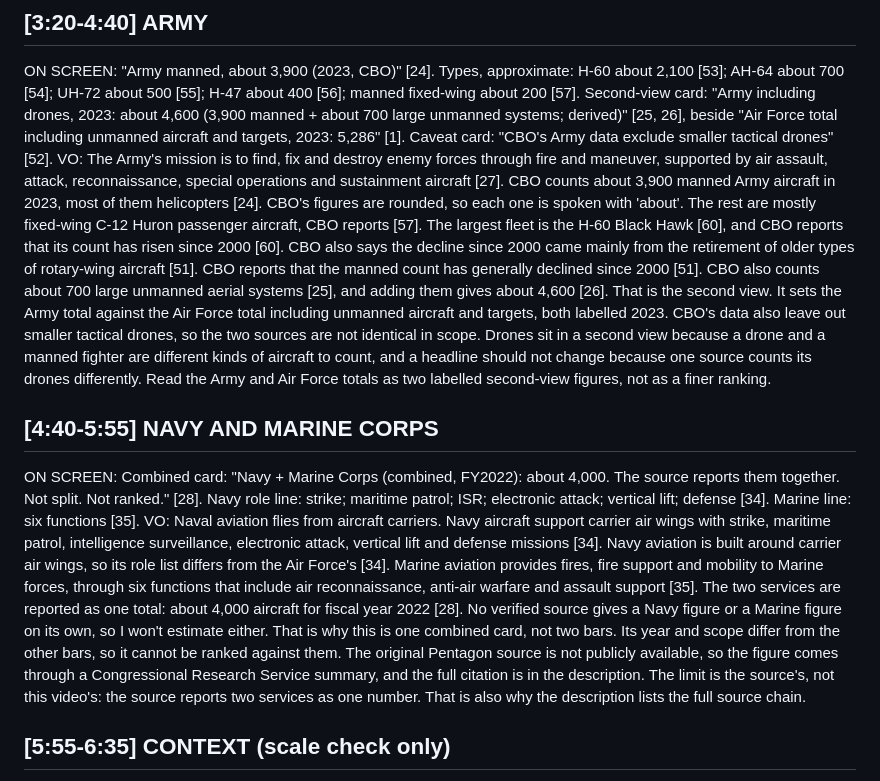
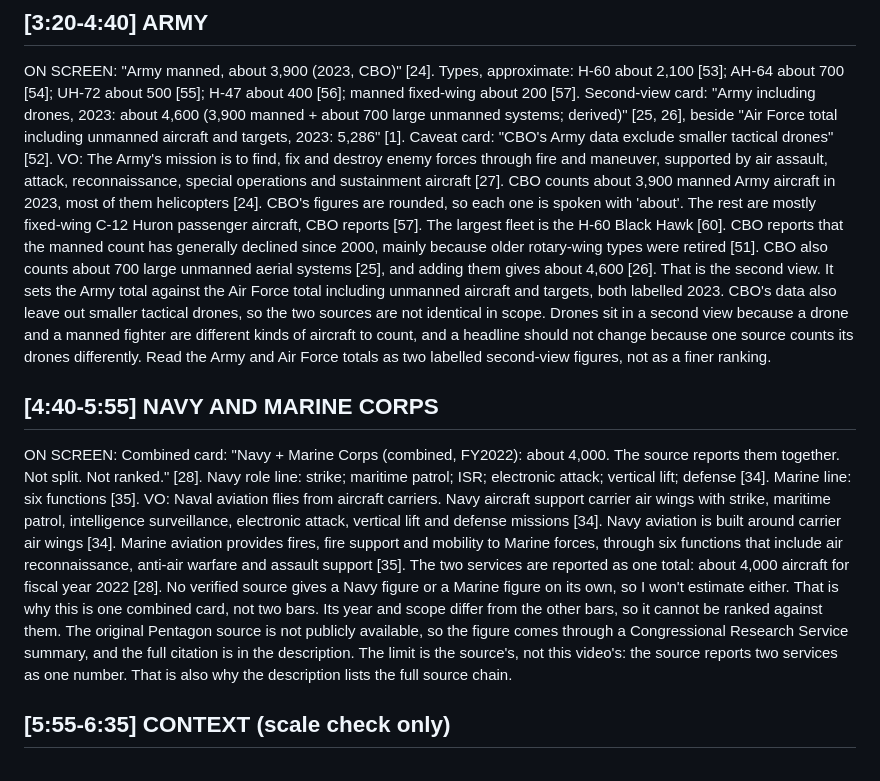
Before and after one commit to Fiftyeid/figo, a Markdown page: war-factor/step2_script/script_v2.md, the part around the change. GitHub-like rendering.

Commit message:
Step 2 v2: tidy Army and Navy narration
Co-authored-by: arena-agent <297053741+arena-agent@users.noreply.github.com>

```diff
--- a/war-factor/step2_script/script_v2.md
+++ b/war-factor/step2_script/script_v2.md
@@ -24,11 +24,11 @@ VO: The Air Force's five core functions are air superiority, global strike, rapi
 
 ## [3:20-4:40] ARMY
 ON SCREEN: "Army manned, about 3,900 (2023, CBO)" [24]. Types, approximate: H-60 about 2,100 [53]; AH-64 about 700 [54]; UH-72 about 500 [55]; H-47 about 400 [56]; manned fixed-wing about 200 [57]. Second-view card: "Army including drones, 2023: about 4,600 (3,900 manned + about 700 large unmanned systems; derived)" [25, 26], beside "Air Force total including unmanned aircraft and targets, 2023: 5,286" [1]. Caveat card: "CBO's Army data exclude smaller tactical drones" [52].
-VO: The Army's mission is to find, fix and destroy enemy forces through fire and maneuver, supported by air assault, attack, reconnaissance, special operations and sustainment aircraft [27]. CBO counts about 3,900 manned Army aircraft in 2023, most of them helicopters [24]. CBO's figures are rounded, so each one is spoken with 'about'. The rest are mostly fixed-wing C-12 Huron passenger aircraft, CBO reports [57]. The largest fleet is the H-60 Black Hawk [60], and CBO reports that its count has risen since 2000 [60]. CBO also says the decline since 2000 came mainly from the retirement of older types of rotary-wing aircraft [51]. CBO reports that the manned count has generally declined since 2000 [51]. CBO also counts about 700 large unmanned aerial systems [25], and adding them gives about 4,600 [26]. That is the second view. It sets the Army total against the Air Force total including unmanned aircraft and targets, both labelled 2023. CBO's data also leave out smaller tactical drones, so the two sources are not identical in scope. Drones sit in a second view because a drone and a manned fighter are different kinds of aircraft to count, and a headline should not change because one source counts its drones differently. Read the Army and Air Force totals as two labelled second-view figures, not as a finer ranking.
+VO: The Army's mission is to find, fix and destroy enemy forces through fire and maneuver, supported by air assault, attack, reconnaissance, special operations and sustainment aircraft [27]. CBO counts about 3,900 manned Army aircraft in 2023, most of them helicopters [24]. CBO's figures are rounded, so each one is spoken with 'about'. The rest are mostly fixed-wing C-12 Huron passenger aircraft, CBO reports [57]. The largest fleet is the H-60 Black Hawk [60]. CBO reports that the manned count has generally declined since 2000, mainly because older rotary-wing types were retired [51]. CBO also counts about 700 large unmanned aerial systems [25], and adding them gives about 4,600 [26]. That is the second view. It sets the Army total against the Air Force total including unmanned aircraft and targets, both labelled 2023. CBO's data also leave out smaller tactical drones, so the two sources are not identical in scope. Drones sit in a second view because a drone and a manned fighter are different kinds of aircraft to count, and a headline should not change because one source counts its drones differently. Read the Army and Air Force totals as two labelled second-view figures, not as a finer ranking.
 
 ## [4:40-5:55] NAVY AND MARINE CORPS
 ON SCREEN: Combined card: "Navy + Marine Corps (combined, FY2022): about 4,000. The source reports them together. Not split. Not ranked." [28]. Navy role line: strike; maritime patrol; ISR; electronic attack; vertical lift; defense [34]. Marine line: six functions [35].
-VO: Naval aviation flies from aircraft carriers. Navy aircraft support carrier air wings with strike, maritime patrol, intelligence surveillance, electronic attack, vertical lift and defense missions [34]. Navy aviation is built around carrier air wings, so its role list differs from the Air Force's [34]. Marine aviation provides fires, fire support and mobility to Marine forces, through six functions that include air reconnaissance, anti-air warfare and assault support [35]. The two services are reported as one total: about 4,000 aircraft for fiscal year 2022 [28]. No verified source gives a Navy figure or a Marine figure on its own, so I won't estimate either. That is why this is one combined card, not two bars. Its year and scope differ from the other bars, so it cannot be ranked against them. The original Pentagon source is not publicly available, so the figure comes through a Congressional Research Service summary, and the full citation is in the description. The limit is the source's, not this video's: the source reports two services as one number. That is also why the description lists the full source chain.
+VO: Naval aviation flies from aircraft carriers. Navy aircraft support carrier air wings with strike, maritime patrol, intelligence surveillance, electronic attack, vertical lift and defense missions [34]. Navy aviation is built around carrier air wings [34]. Marine aviation provides fires, fire support and mobility to Marine forces, through six functions that include air reconnaissance, anti-air warfare and assault support [35]. The two services are reported as one total: about 4,000 aircraft for fiscal year 2022 [28]. No verified source gives a Navy figure or a Marine figure on its own, so I won't estimate either. That is why this is one combined card, not two bars. Its year and scope differ from the other bars, so it cannot be ranked against them. The original Pentagon source is not publicly available, so the figure comes through a Congressional Research Service summary, and the full citation is in the description. The limit is the source's, not this video's: the source reports two services as one number. That is also why the description lists the full source chain.
 
 ## [5:55-6:35] CONTEXT (scale check only)
 ON SCREEN: "FlightGlobal, 2026 World Air Forces Directory (public summary): just over 52,200 in-service aircraft, 161 nations [36, 37]. Scale check, not a ranking."
```
